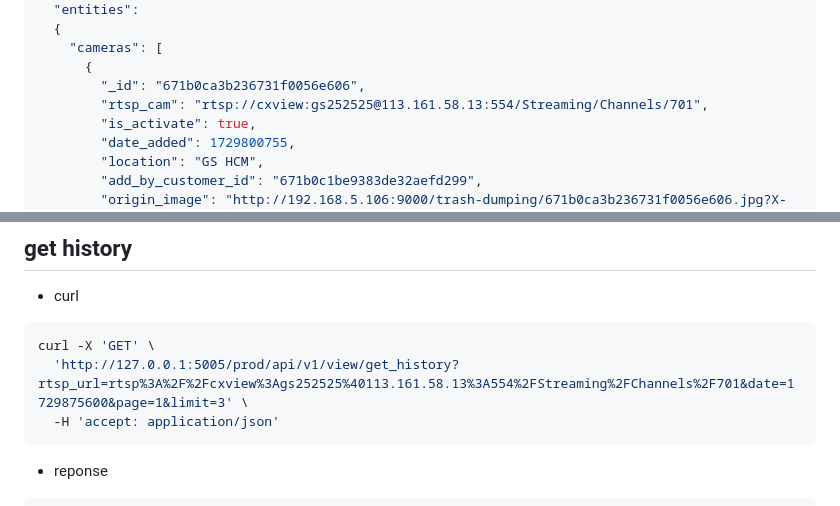
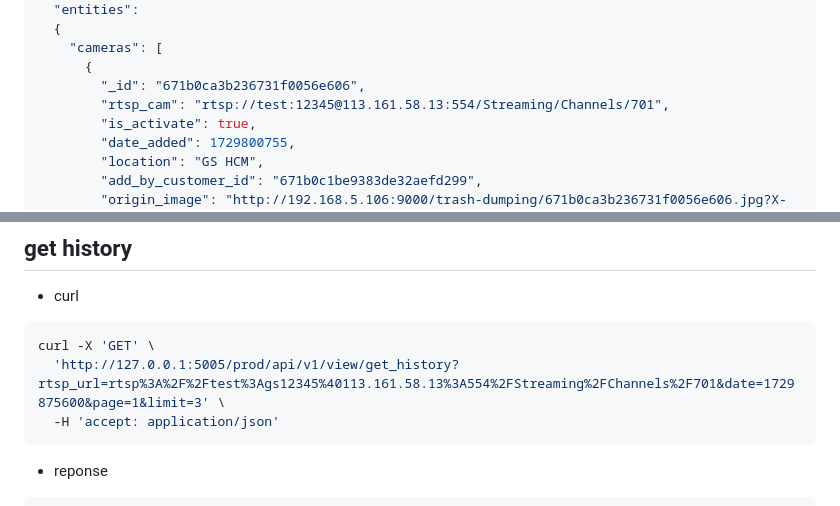
Before and after one commit to tiamo405/trash-dumping, a Markdown page: web/readme.md, 2 parts joined by grey strips. Rendered like a GitHub page.

Commit message:
remove link cam

````diff
--- a/web/readme.md
+++ b/web/readme.md
@@ -17,7 +17,7 @@ curl -X 'GET' \
     "cameras": [
       {
         "_id": "671b0ca3b236731f0056e606",
-        "rtsp_cam": "rtsp://cxview:gs252525@113.161.58.13:554/Streaming/Channels/701",
+        "rtsp_cam": "rtsp://test:12345@113.161.58.13:554/Streaming/Channels/701",
         "is_activate": true,
         "date_added": 1729800755,
         "location": "GS HCM",
@@ -42,7 +42,7 @@ curl -X 'GET' \
 - curl
 ```sh
 curl -X 'GET' \
-  'http://127.0.0.1:5005/prod/api/v1/view/get_history?rtsp_url=rtsp%3A%2F%2Fcxview%3Ags252525%40113.161.58.13%3A554%2FStreaming%2FChannels%2F701&date=1729875600&page=1&limit=3' \
+  'http://127.0.0.1:5005/prod/api/v1/view/get_history?rtsp_url=rtsp%3A%2F%2Ftest%3Ags12345%40113.161.58.13%3A554%2FStreaming%2FChannels%2F701&date=1729875600&page=1&limit=3' \
   -H 'accept: application/json'
 ```
 - reponse
````
